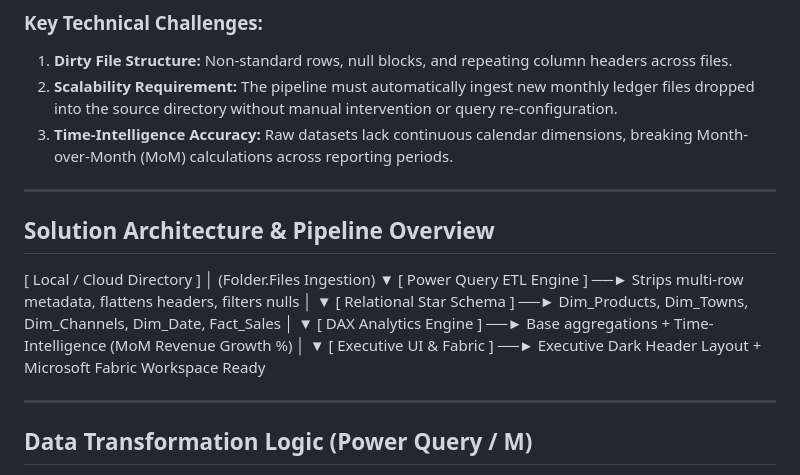
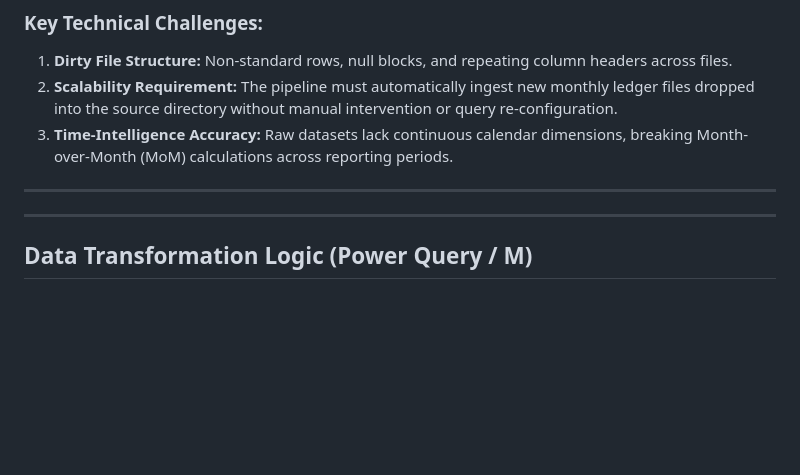
Before and after one commit to tsylanaatadbwen/Portfolio-Projects, a Markdown page: Ledger Analytics Pipeline/README.md, the part around the change. Drawn GitHub-style; blank space fills up the shorter version.

```diff
--- a/Ledger Analytics Pipeline/README.md
+++ b/Ledger Analytics Pipeline/README.md
@@ -16,22 +16,6 @@ The client receives transactional sales data split into individual monthly Excel
 3. **Time-Intelligence Accuracy:** Raw datasets lack continuous calendar dimensions, breaking Month-over-Month (MoM) calculations across reporting periods.
 
 ---
-
-## Solution Architecture & Pipeline Overview
-
-[ Local / Cloud Directory ]
-│ (Folder.Files Ingestion)
-▼
-[ Power Query ETL Engine ] ──► Strips multi-row metadata, flattens headers, filters nulls
-│
-▼
-[ Relational Star Schema ] ──► Dim_Products, Dim_Towns, Dim_Channels, Dim_Date, Fact_Sales
-│
-▼
-[ DAX Analytics Engine ]   ──► Base aggregations + Time-Intelligence (MoM Revenue Growth %)
-│
-▼
-[ Executive UI & Fabric ]  ──► Executive Dark Header Layout + Microsoft Fabric Workspace Ready
 
 ---
 
```
